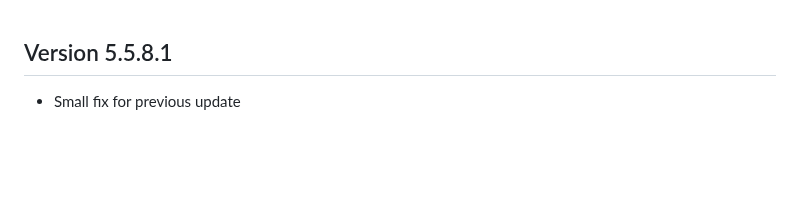
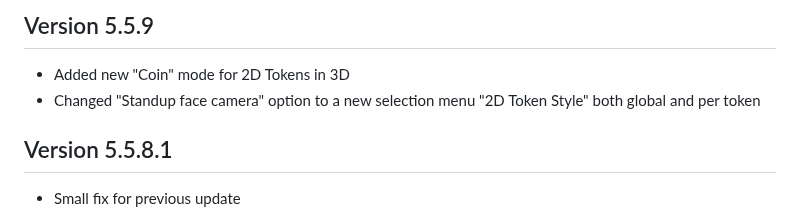
Before and after one commit to theripper93/theripper-premium-hub, a Markdown page: premium-changelogs/levels-3d-preview.md, the part around the change. Drawn GitHub-style; blank space fills up the shorter version.

Commit message:
Update changelog for levels-3d-preview version 5.5.9

```diff
--- a/premium-changelogs/levels-3d-preview.md
+++ b/premium-changelogs/levels-3d-preview.md
@@ -1,3 +1,7 @@
+## Version 5.5.9
+- Added new  "Coin" mode for 2D Tokens in 3D
+- Changed "Standup face camera" option to a new selection menu "2D Token Style" both global and per token
+
 ## Version 5.5.8.1
 - Small fix for previous update
 
```
